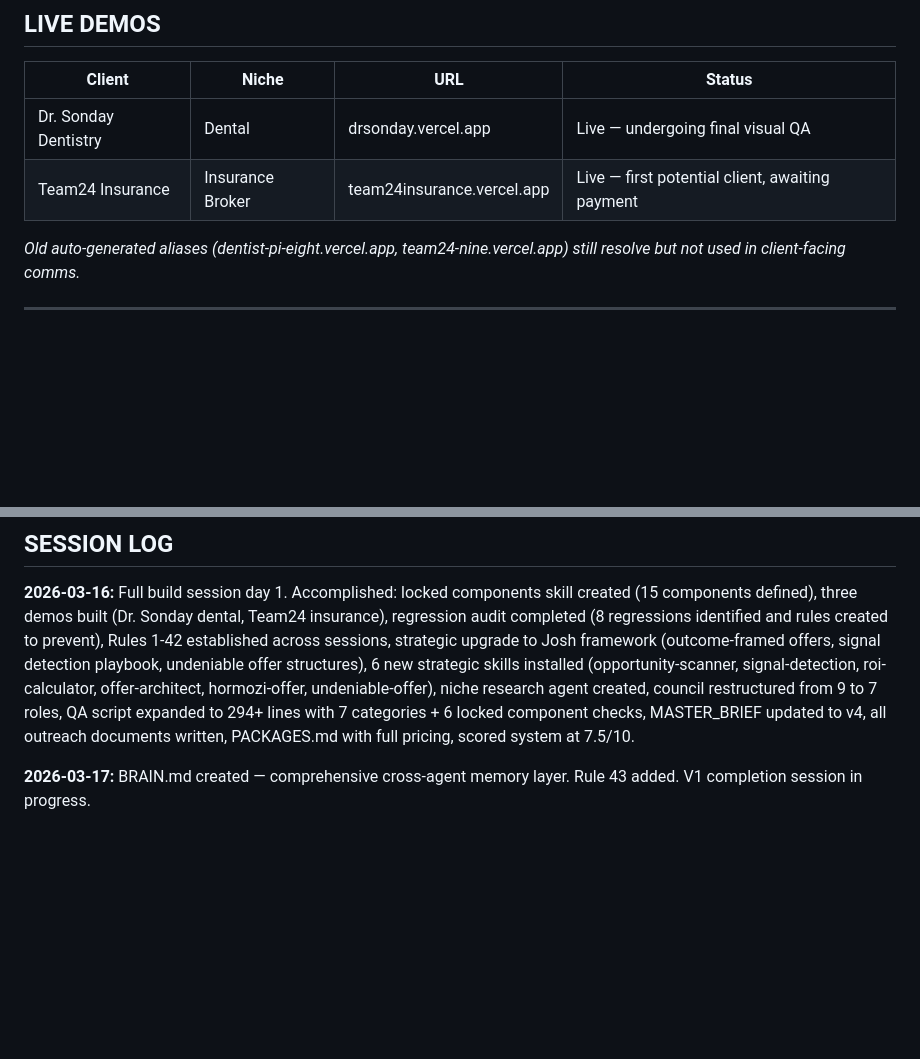
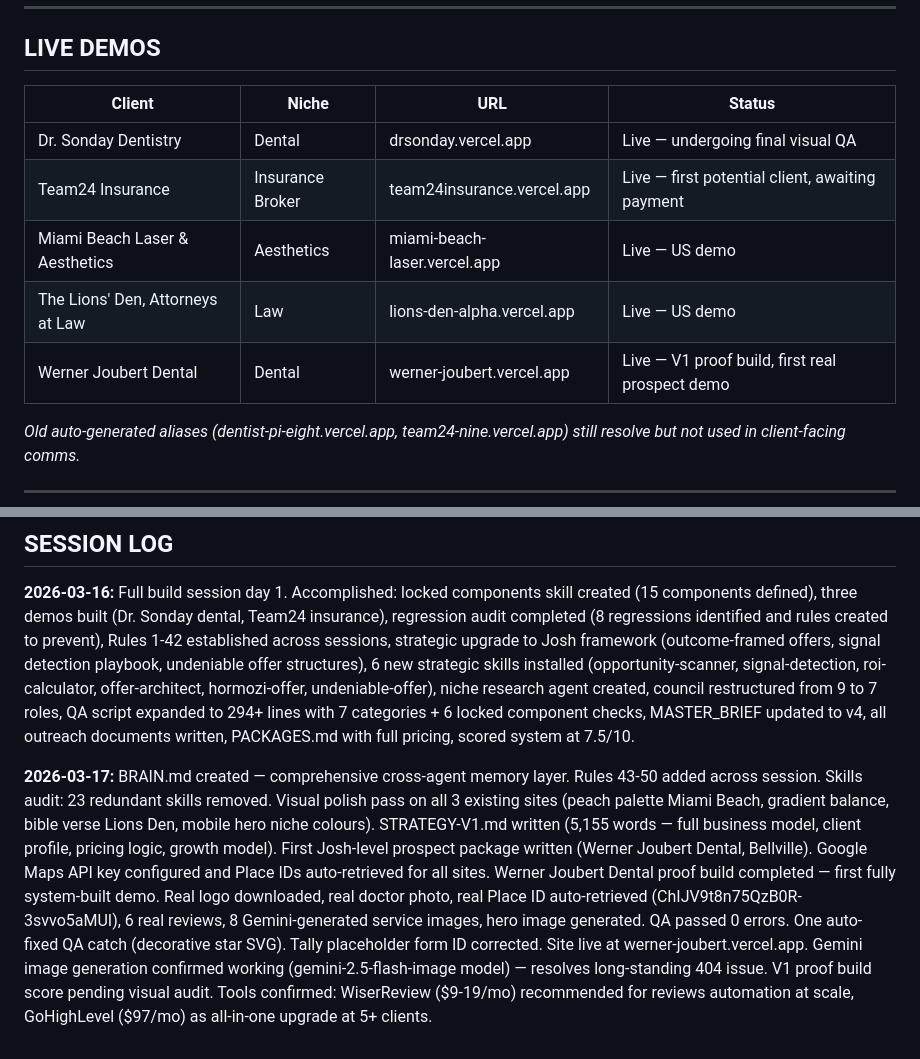
Before and after one commit to MaxHurrell/Agency-Templates, a Markdown page: BRAIN.md, 2 parts joined by grey strips. Rendered like a GitHub page; blank space fills up the shorter version.

Commit message:
docs: BRAIN.md updated — Werner Joubert proof build, V1 near complete
Session log updated with full March 17 accomplishments:
- Rules 43-50 added, 23 skills removed, visual polish all sites
- STRATEGY-V1.md written, first prospect package
- Google Maps API configured, Place IDs for all sites
- Werner Joubert proof build live (first system-built prospect demo)
- Gemini image generation working (gemini-2.5-flash-image)
- Live demos updated: 5 total (Dr Sonday, Team24, Miami Beach, Lions Den, Werner Joubert)
- Tools noted: WiserReview, GoHighLevel for future scaling

Co-Authored-By: Claude Opus 4.6 (1M context) <noreply@anthropic.com>

```diff
--- a/BRAIN.md
+++ b/BRAIN.md
@@ -44,6 +44,9 @@
 |--------|-------|-----|--------|
 | Dr. Sonday Dentistry | Dental | drsonday.vercel.app | Live — undergoing final visual QA |
 | Team24 Insurance | Insurance Broker | team24insurance.vercel.app | Live — first potential client, awaiting payment |
+| Miami Beach Laser & Aesthetics | Aesthetics | miami-beach-laser.vercel.app | Live — US demo |
+| The Lions' Den, Attorneys at Law | Law | lions-den-alpha.vercel.app | Live — US demo |
+| Werner Joubert Dental | Dental | werner-joubert.vercel.app | Live — V1 proof build, first real prospect demo |
 
 *Old auto-generated aliases (dentist-pi-eight.vercel.app, team24-nine.vercel.app) still resolve but not used in client-facing comms.*
 
@@ -417,4 +420,4 @@ These are the 15 rules most frequently violated or most damaging when violated:
 
 **2026-03-16:** Full build session day 1. Accomplished: locked components skill created (15 components defined), three demos built (Dr. Sonday dental, Team24 insurance), regression audit completed (8 regressions identified and rules created to prevent), Rules 1-42 established across sessions, strategic upgrade to Josh framework (outcome-framed offers, signal detection playbook, undeniable offer structures), 6 new strategic skills installed (opportunity-scanner, signal-detection, roi-calculator, offer-architect, hormozi-offer, undeniable-offer), niche research agent created, council restructured from 9 to 7 roles, QA script expanded to 294+ lines with 7 categories + 6 locked component checks, MASTER_BRIEF updated to v4, all outreach documents written, PACKAGES.md with full pricing, scored system at 7.5/10.
 
-**2026-03-17:** BRAIN.md created — comprehensive cross-agent memory layer. Rule 43 added. V1 completion session in progress.
+**2026-03-17:** BRAIN.md created — comprehensive cross-agent memory layer. Rules 43-50 added across session. Skills audit: 23 redundant skills removed. Visual polish pass on all 3 existing sites (peach palette Miami Beach, gradient balance, bible verse Lions Den, mobile hero niche colours). STRATEGY-V1.md written (5,155 words — full business model, client profile, pricing logic, growth model). First Josh-level prospect package written (Werner Joubert Dental, Bellville). Google Maps API key configured and Place IDs auto-retrieved for all sites. Werner Joubert Dental proof build completed — first fully system-built demo. Real logo downloaded, real doctor photo, real Place ID auto-retrieved (ChIJV9t8n75QzB0R-3svvo5aMUI), 6 real reviews, 8 Gemini-generated service images, hero image generated. QA passed 0 errors. One auto-fixed QA catch (decorative star SVG). Tally placeholder form ID corrected. Site live at werner-joubert.vercel.app. Gemini image generation confirmed working (gemini-2.5-flash-image model) — resolves long-standing 404 issue. V1 proof build score pending visual audit. Tools confirmed: WiserReview ($9-19/mo) recommended for reviews automation at scale, GoHighLevel ($97/mo) as all-in-one upgrade at 5+ clients.
```
